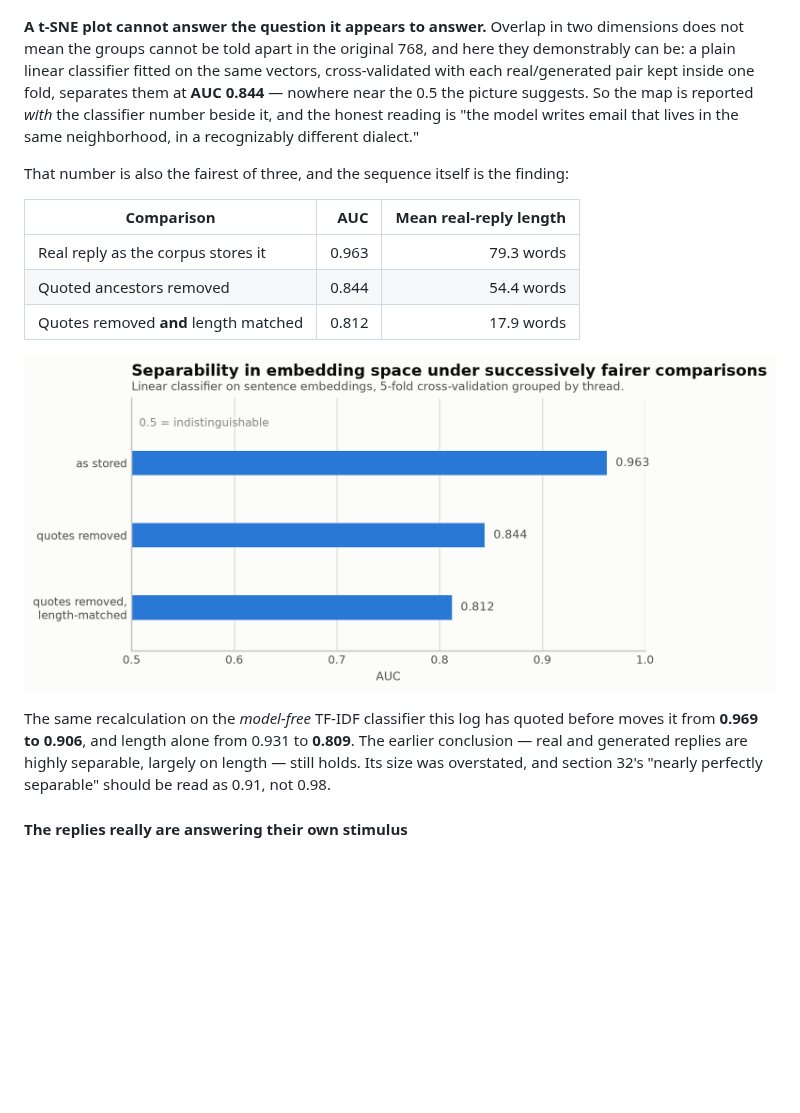
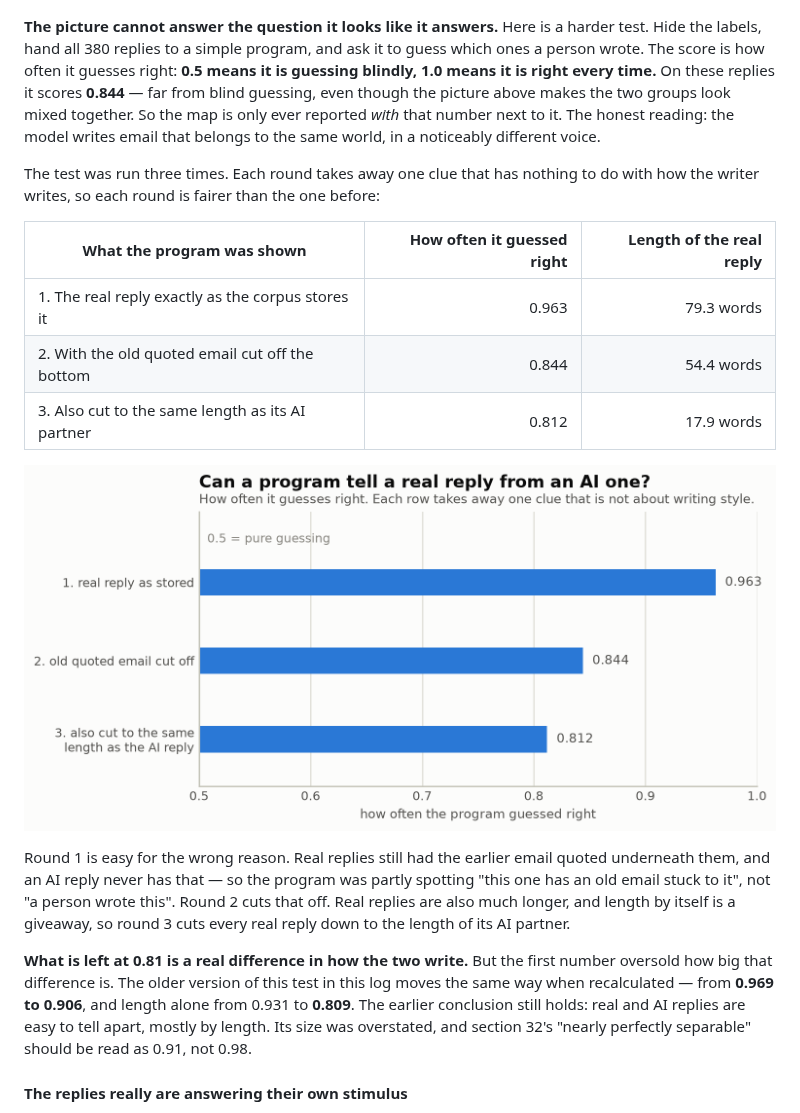
Before and after one commit to eunai9/llm-org-comm-thesis, a Markdown page: PROGRESS.md, the part around one of its changes. Drawn GitHub-style; pictures changed too: docs/figures/embedding_separability_auc.png; blank space fills up the shorter version.

```diff
--- a/PROGRESS.md
+++ b/PROGRESS.md
@@ -1469,32 +1469,42 @@ center.
 ![Real and generated replies to the same 190 messages, embedded and
 projected with t-SNE. The clouds overlap substantially.](docs/figures/embedding_map_quotes_removed.png)
 
-**A t-SNE plot cannot answer the question it appears to answer.** Overlap
-in two dimensions does not mean the groups cannot be told apart in the
-original 768, and here they demonstrably can be: a plain linear classifier
-fitted on the same vectors, cross-validated with each real/generated pair
-kept inside one fold, separates them at **AUC 0.844** — nowhere near the
-0.5 the picture suggests. So the map is reported *with* the classifier
-number beside it, and the honest reading is "the model writes email that
-lives in the same neighborhood, in a recognizably different dialect."
-
-That number is also the fairest of three, and the sequence itself is the
-finding:
-
-| Comparison | AUC | Mean real-reply length |
+**The picture cannot answer the question it looks like it answers.** Here
+is a harder test. Hide the labels, hand all 380 replies to a simple
+program, and ask it to guess which ones a person wrote. The score is how
+often it guesses right: **0.5 means it is guessing blindly, 1.0 means it
+is right every time.** On these replies it scores **0.844** — far from
+blind guessing, even though the picture above makes the two groups look
+mixed together. So the map is only ever reported *with* that number next
+to it. The honest reading: the model writes email that belongs to the same
+world, in a noticeably different voice.
+
+The test was run three times. Each round takes away one clue that has
+nothing to do with how the writer writes, so each round is fairer than the
+one before:
+
+| What the program was shown | How often it guessed right | Length of the real reply |
 |---|---:|---:|
-| Real reply as the corpus stores it | 0.963 | 79.3 words |
-| Quoted ancestors removed | 0.844 | 54.4 words |
-| Quotes removed **and** length matched | 0.812 | 17.9 words |
-
-![Separability under three successively fairer comparisons.](docs/figures/embedding_separability_auc.png)
-
-The same recalculation on the *model-free* TF-IDF classifier this log has
-quoted before moves it from **0.969 to 0.906**, and length alone from
-0.931 to **0.809**. The earlier conclusion — real and generated replies
-are highly separable, largely on length — still holds. Its size was
-overstated, and section 32's "nearly perfectly separable" should be read
-as 0.91, not 0.98.
+| 1. The real reply exactly as the corpus stores it | 0.963 | 79.3 words |
+| 2. With the old quoted email cut off the bottom | 0.844 | 54.4 words |
+| 3. Also cut to the same length as its AI partner | 0.812 | 17.9 words |
+
+![Three rounds of the guessing test, each fairer than the last: 0.963, then 0.844, then 0.812.](docs/figures/embedding_separability_auc.png)
+
+Round 1 is easy for the wrong reason. Real replies still had the earlier
+email quoted underneath them, and an AI reply never has that — so the
+program was partly spotting "this one has an old email stuck to it", not
+"a person wrote this". Round 2 cuts that off. Real replies are also much
+longer, and length by itself is a giveaway, so round 3 cuts every real
+reply down to the length of its AI partner.
+
+**What is left at 0.81 is a real difference in how the two write.** But
+the first number oversold how big that difference is. The older version of
+this test in this log moves the same way when recalculated — from **0.969
+to 0.906**, and length alone from 0.931 to **0.809**. The earlier
+conclusion still holds: real and AI replies are easy to tell apart, mostly
+by length. Its size was overstated, and section 32's "nearly perfectly
+separable" should be read as 0.91, not 0.98.
 
 #### The replies really are answering their own stimulus
 
```
Also changed, not shown: other parts of PROGRESS.md (+39 -0 lines), docs/figures/embedding_rebuilt_map_length_matched.png (added), docs/figures/embedding_rebuilt_map_stored.png (added), docs/figures/embedding_rebuilt_separability_auc.png (added), docs/figures/embedding_rebuilt_topical_tracking.png (added), 3 other files.
